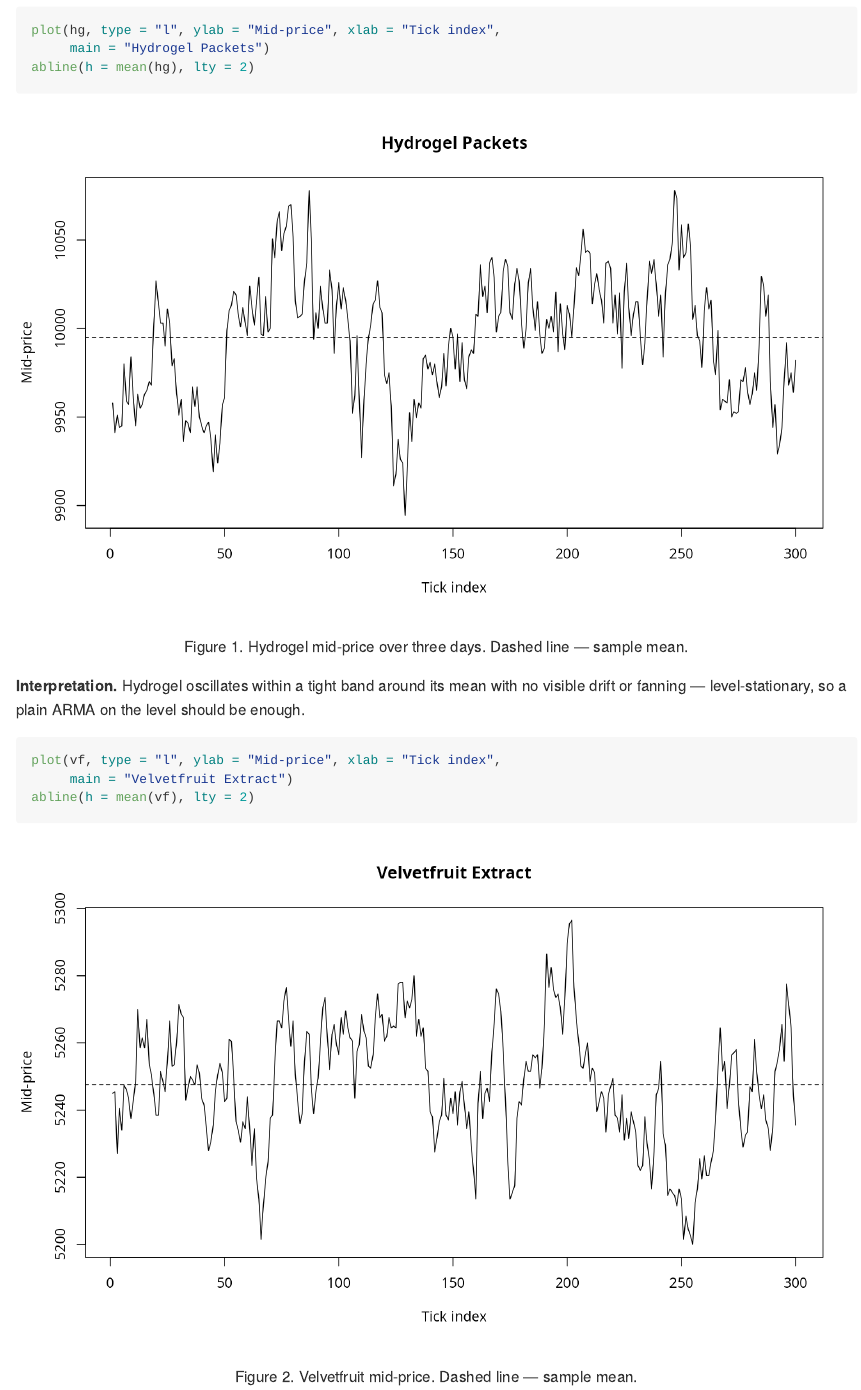
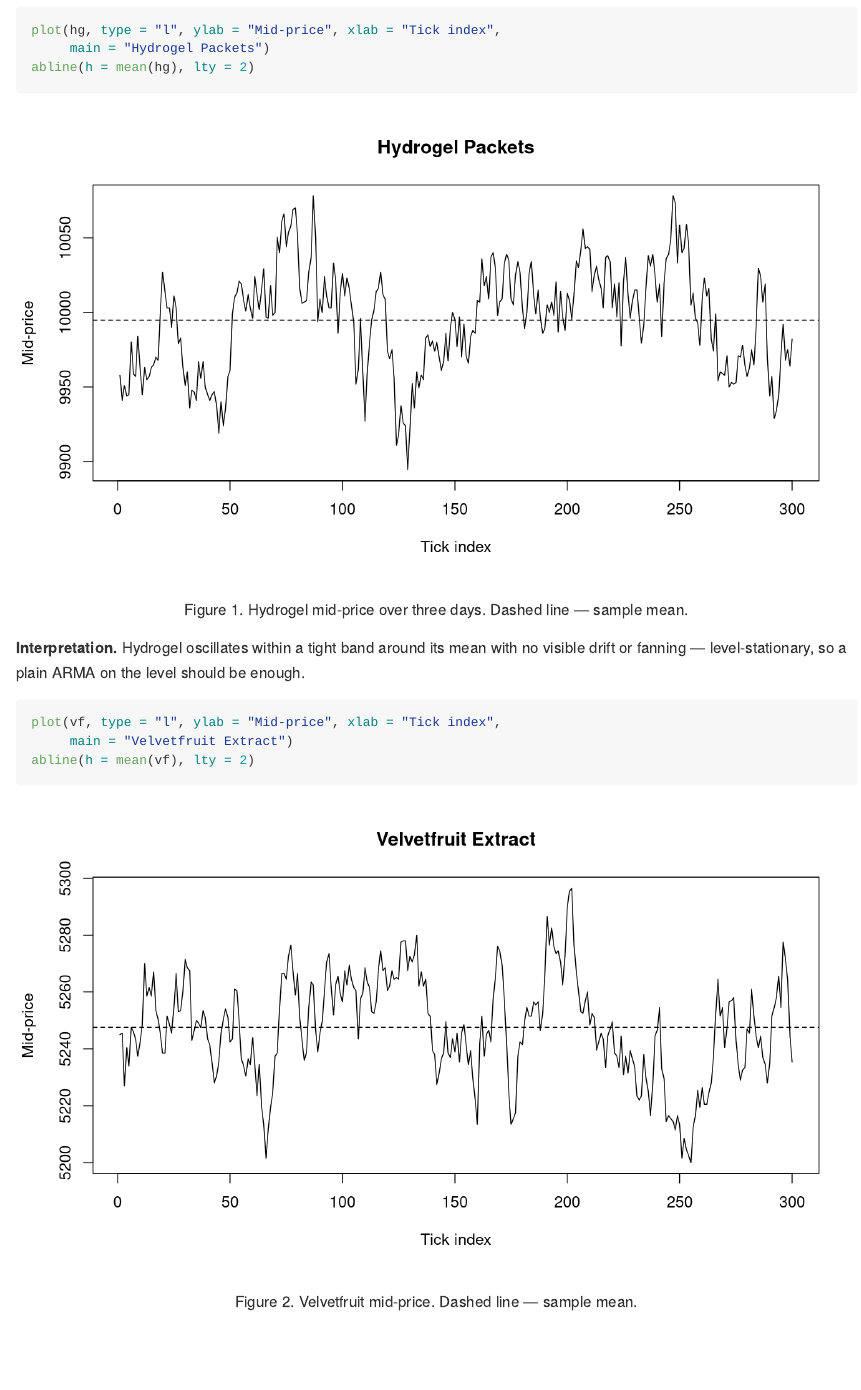
Before and after one commit to TommySailami/imc-time-series-report, an R Markdown document (README.Rmd): the page in a window 1100 px wide, from 1360 px down. Rendered offline with R 4.5, knitr and Pandoc, with nearby package versions; some code elsewhere in the file could not run offline.

Commit message:
Add optimizations

````diff
--- a/README.Rmd
+++ b/README.Rmd
@@ -7,22 +7,21 @@ output:
   github_document:
     toc: true
     number_sections: true
-    fig_width: 10
-    fig_height: 6
+    fig_width: 9
+    fig_height: 5
 
   html_document:
     toc: true
     number_sections: true
-    fig_width: 10
-    fig_height: 6
-    fig_retina: 3
+    fig_width: 9
+    fig_height: 5
+    fig_retina: 2
     theme: cosmo
 ---
 
 ```{r setup, include=FALSE}
 knitr::opts_chunk$set(echo = TRUE, warning = FALSE, message = FALSE,
-                      fig.align = "center", dpi = 600,
-                      dev = "ragg_png")
+                      fig.align = "center", dpi = 300)
 library(TSA)
 ```
 
````
Also changed, not shown: README.md, README_files/figure-gfm/fig1-1.png, README_files/figure-gfm/fig10a-1.png, README_files/figure-gfm/fig10b-1.png, README_files/figure-gfm/fig12-1.png, README_files/figure-gfm/fig13-1.png, README_files/figure-gfm/fig14a-1.png, README_files/figure-gfm/fig14b-1.png, README_files/figure-gfm/fig15-1.png, README_files/figure-gfm/fig16-1.png, README_files/figure-gfm/fig2-1.png, README_files/figure-gfm/fig3a-1.png, README_files/figure-gfm/fig3b-1.png, README_files/figure-gfm/fig4-1.png, 6 more files, 2 other files.
